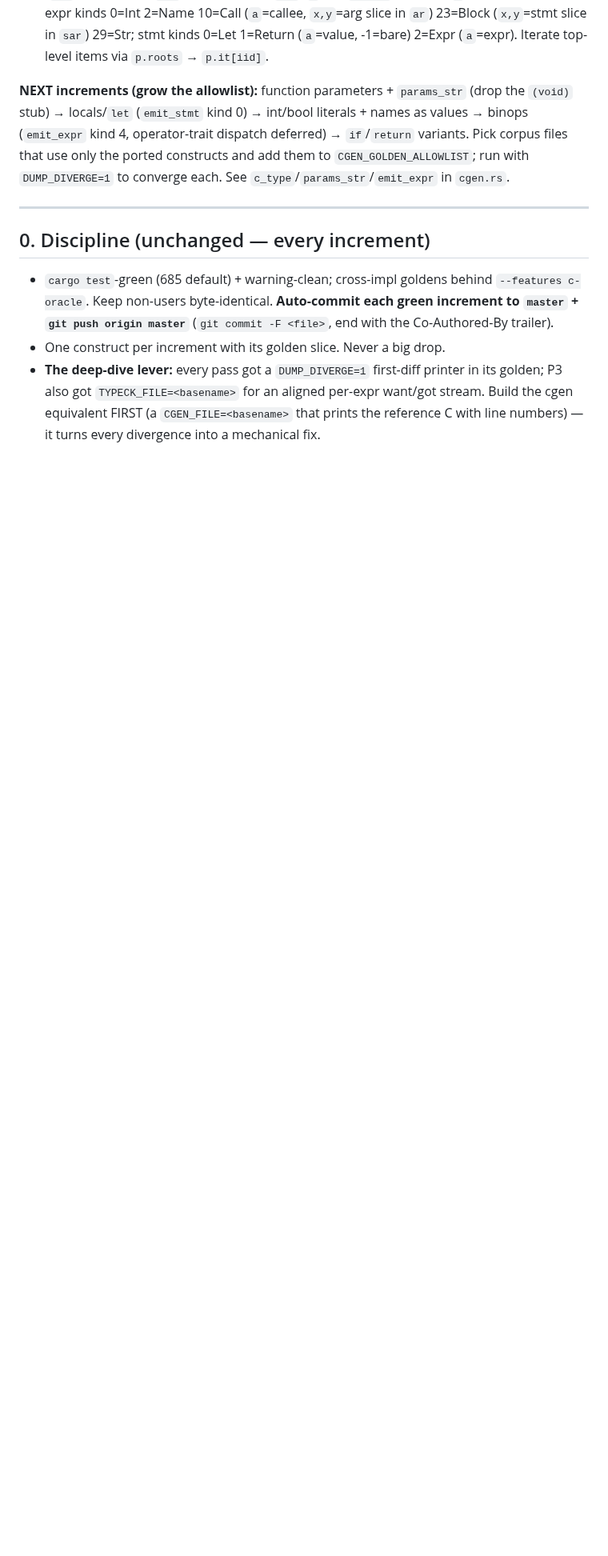
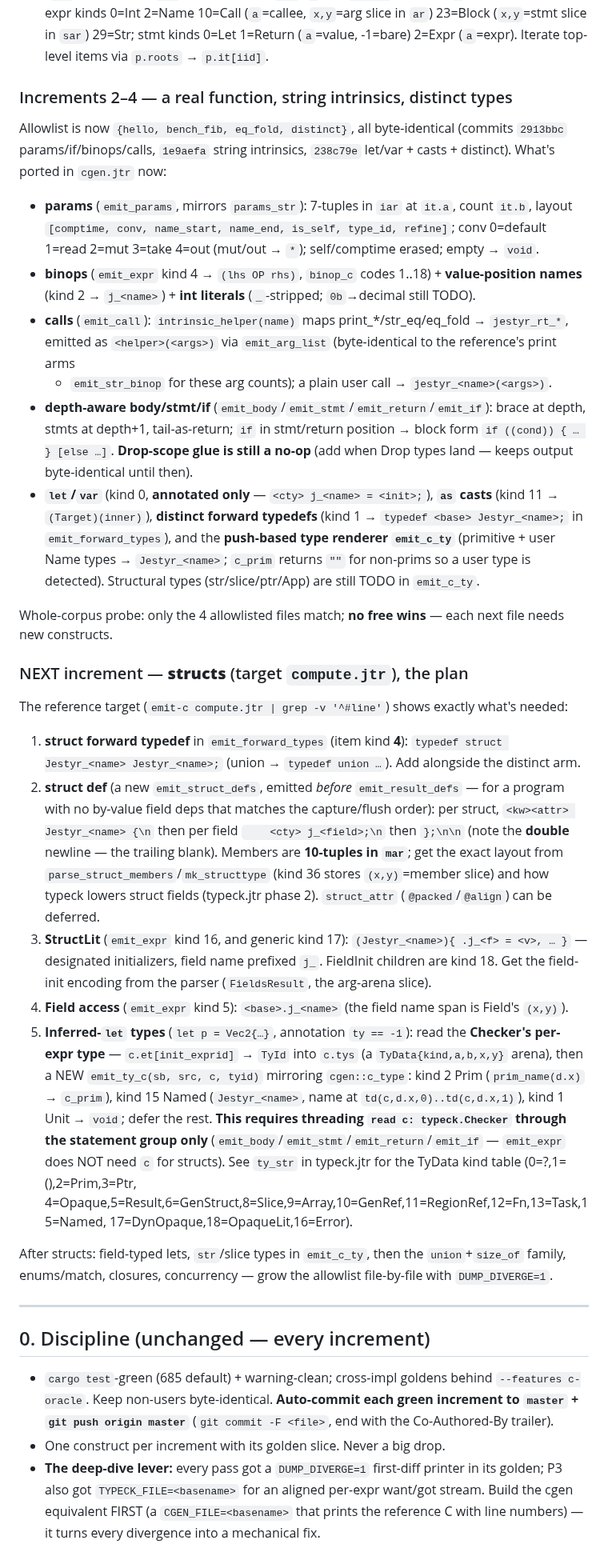
Before and after one commit to AdamEzzat1/Jestyr, a Markdown page: docs/session-notes/jestyr-selfhost-P5-cgen-R2-handoff.md, the part around the change. Shown at 80% size. Drawn GitHub-style; blank space fills up the shorter version.

Commit message:
docs: P5 increments 2-4 progress log + structs plan
Record the params/if/binops/calls, string-intrinsics, and let/casts/distinct
increments (allowlist -> {hello, bench_fib, eq_fold, distinct}), and the precise
NEXT-increment plan for structs (compute.jtr): struct def/typedef, StructLit
.j_field designated inits, Field access, and inferred-let types via threading
the Checker (c.et -> c.tys TyData -> emit_ty_c) through the statement group only.

```diff
--- a/docs/session-notes/jestyr-selfhost-P5-cgen-R2-handoff.md
+++ b/docs/session-notes/jestyr-selfhost-P5-cgen-R2-handoff.md
@@ -52,11 +52,60 @@ driver needed) + golden `jestyr_cgen_matches_reference` (`--features c-oracle`).
   in `sar`) 29=Str; stmt kinds 0=Let 1=Return (`a`=value, -1=bare) 2=Expr (`a`=expr). Iterate
   top-level items via `p.roots` → `p.it[iid]`.
 
-**NEXT increments (grow the allowlist):** function parameters + `params_str` (drop the `(void)`
-stub) → locals/`let` (`emit_stmt` kind 0) → int/bool literals + names as values → binops
-(`emit_expr` kind 4, operator-trait dispatch deferred) → `if`/`return` variants. Pick corpus
-files that use only the ported constructs and add them to `CGEN_GOLDEN_ALLOWLIST`; run with
-`DUMP_DIVERGE=1` to converge each. See `c_type`/`params_str`/`emit_expr` in `cgen.rs`.
+### Increments 2–4 — a real function, string intrinsics, distinct types
+
+Allowlist is now `{hello, bench_fib, eq_fold, distinct}`, all byte-identical (commits `2913bbc`
+params/if/binops/calls, `1e9aefa` string intrinsics, `238c79e` let/var + casts + distinct).
+What's ported in `cgen.jtr` now:
+- **params** (`emit_params`, mirrors `params_str`): 7-tuples in `iar` at `it.a`, count `it.b`,
+  layout `[comptime, conv, name_start, name_end, is_self, type_id, refine]`; conv 0=default 1=read
+  2=mut 3=take 4=out (mut/out → `*`); self/comptime erased; empty → `void`.
+- **binops** (`emit_expr` kind 4 → `(lhs OP rhs)`, `binop_c` codes 1..18) + **value-position
+  names** (kind 2 → `j_<name>`) + **int literals** (`_`-stripped; `0b`→decimal still TODO).
+- **calls** (`emit_call`): `intrinsic_helper(name)` maps print_*/str_eq/eq_fold → `jestyr_rt_*`,
+  emitted as `<helper>(<args>)` via `emit_arg_list` (byte-identical to the reference's print arms
+  + `emit_str_binop` for these arg counts); a plain user call → `jestyr_<name>(<args>)`.
+- **depth-aware body/stmt/if** (`emit_body`/`emit_stmt`/`emit_return`/`emit_if`): brace at depth,
+  stmts at depth+1, tail-as-return; `if` in stmt/return position → block form `if ((cond)) { … }
+  [else …]`. **Drop-scope glue is still a no-op** (add when Drop types land — keeps output
+  byte-identical until then).
+- **`let`/`var`** (kind 0, **annotated only** — `<cty> j_<name> = <init>;`), **`as` casts**
+  (kind 11 → `(Target)(inner)`), **distinct forward typedefs** (kind 1 → `typedef <base>
+  Jestyr_<name>;` in `emit_forward_types`), and the **push-based type renderer `emit_c_ty`**
+  (primitive + user Name types → `Jestyr_<name>`; `c_prim` returns `""` for non-prims so a user
+  type is detected). Structural types (str/slice/ptr/App) are still TODO in `emit_c_ty`.
+
+Whole-corpus probe: only the 4 allowlisted files match; **no free wins** — each next file needs
+new constructs.
+
+### NEXT increment — **structs** (target `compute.jtr`), the plan
+
+The reference target (`emit-c compute.jtr | grep -v '^#line'`) shows exactly what's needed:
+1. **struct forward typedef** in `emit_forward_types` (item kind **4**): `typedef struct
+   Jestyr_<name> Jestyr_<name>;` (union → `typedef union …`). Add alongside the distinct arm.
+2. **struct def** (a new `emit_struct_defs`, emitted *before* `emit_result_defs` — for a program
+   with no by-value field deps that matches the capture/flush order): per struct,
+   `<kw><attr> Jestyr_<name> {\n` then per field `    <cty> j_<field>;\n` then `};\n\n` (note the
+   **double** newline — the trailing blank). Members are **10-tuples in `mar`**; get the exact
+   layout from `parse_struct_members`/`mk_structtype` (kind 36 stores `(x,y)`=member slice) and
+   how typeck lowers struct fields (typeck.jtr phase 2). `struct_attr` (`@packed`/`@align`) can be
+   deferred.
+3. **StructLit** (`emit_expr` kind 16, and generic kind 17): `(Jestyr_<name>){ .j_<f> = <v>, … }`
+   — designated initializers, field name prefixed `j_`. FieldInit children are kind 18. Get the
+   field-init encoding from the parser (`FieldsResult`, the arg-arena slice).
+4. **Field access** (`emit_expr` kind 5): `<base>.j_<name>` (the field name span is Field's `(x,y)`).
+5. **Inferred-`let` types** (`let p = Vec2{…}`, annotation `ty == -1`): read the **Checker's
+   per-expr type** — `c.et[init_exprid]` → `TyId` into `c.tys` (a `TyData{kind,a,b,x,y}` arena),
+   then a NEW `emit_ty_c(sb, src, c, tyid)` mirroring `cgen::c_type`: kind 2 Prim (`prim_name(d.x)`
+   → `c_prim`), kind 15 Named (`Jestyr_<name>`, name at `td(c,d.x,0)..td(c,d.x,1)`), kind 1 Unit →
+   `void`; defer the rest. **This requires threading `read c: typeck.Checker` through the statement
+   group only** (`emit_body`/`emit_stmt`/`emit_return`/`emit_if` — `emit_expr` does NOT need `c`
+   for structs). See `ty_str` in typeck.jtr for the TyData kind table (0=?,1=(),2=Prim,3=Ptr,
+   4=Opaque,5=Result,6=GenStruct,8=Slice,9=Array,10=GenRef,11=RegionRef,12=Fn,13=Task,15=Named,
+   17=DynOpaque,18=OpaqueLit,16=Error).
+
+After structs: field-typed lets, `str`/slice types in `emit_c_ty`, then the `union`+`size_of`
+family, enums/match, closures, concurrency — grow the allowlist file-by-file with `DUMP_DIVERGE=1`.
 
 ---
 
```
Also changed, not shown: docs/session-notes/jestyr-selfhost-REMAINING.md (+1 -1 lines).
